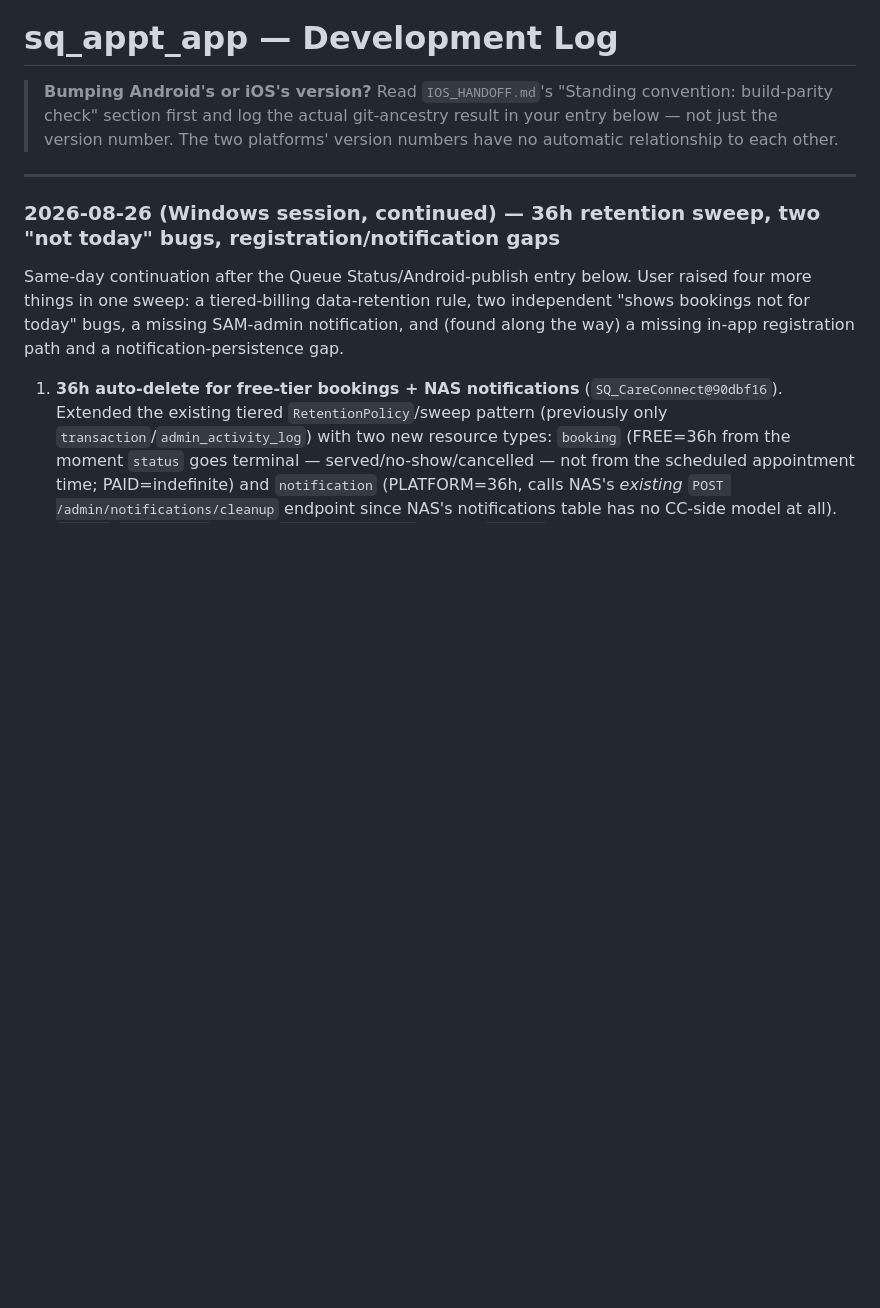
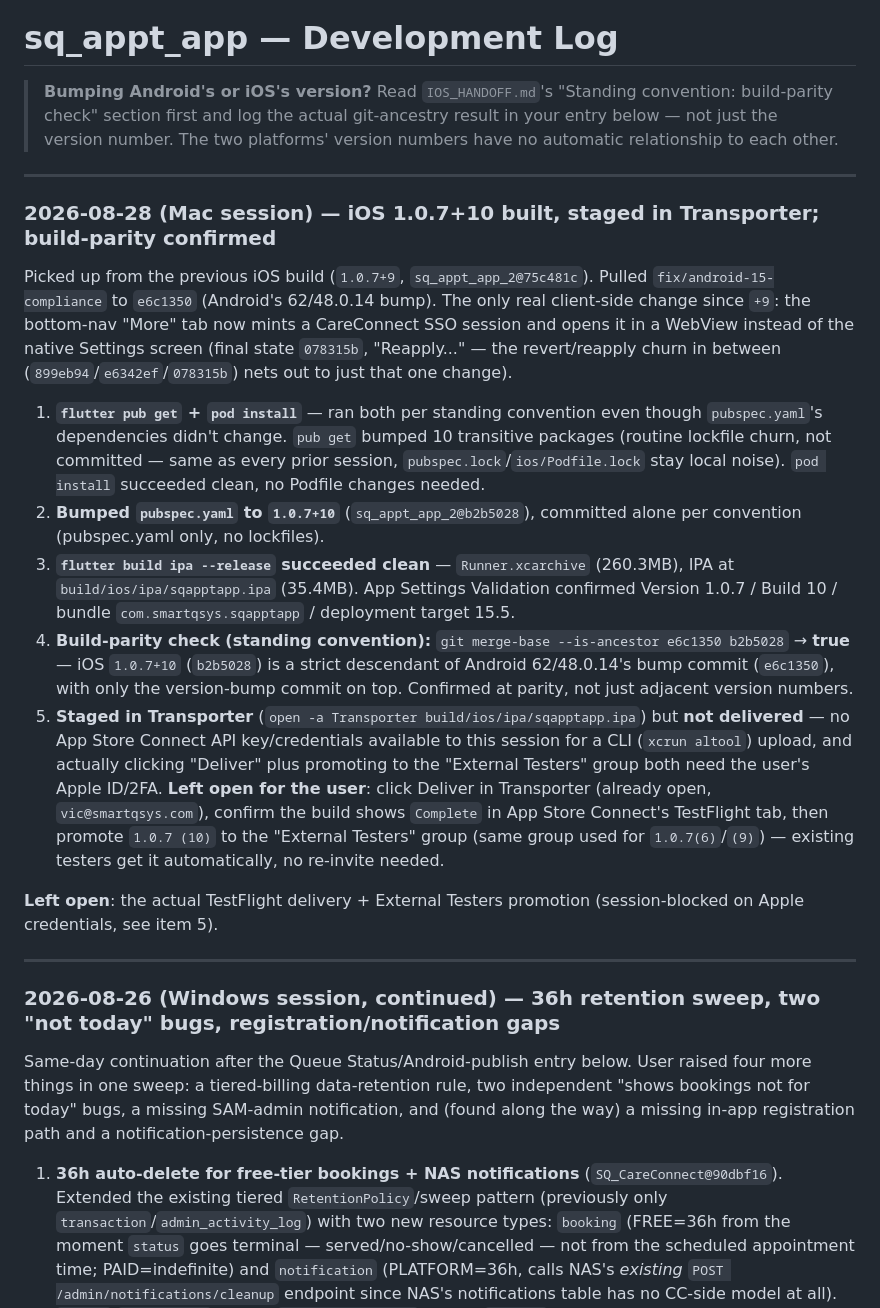
Before and after one commit to vicdlr/sq_appt_app_2, a Markdown page: DEVLOG.md, the part around the change. Rendered like a GitHub page; blank space fills up the shorter version.

Commit message:
Log iOS 1.0.7+10 build + build-parity check (2026-08-28 Mac session)
Build succeeded and is staged in Transporter; actual TestFlight
delivery and External Testers promotion left for the user (needs
Apple ID/2FA this session doesn't have).

Co-Authored-By: Claude Sonnet 5 <noreply@anthropic.com>
Claude-Session: https://claude.ai/code/session_018VVHhK8cJKoRaCr9qxQS4H

```diff
--- a/DEVLOG.md
+++ b/DEVLOG.md
@@ -4,6 +4,40 @@
 > build-parity check" section first and log the actual git-ancestry result in your entry below —
 > not just the version number. The two platforms' version numbers have no automatic relationship
 > to each other.
+
+---
+
+### 2026-08-28 (Mac session) — iOS 1.0.7+10 built, staged in Transporter; build-parity confirmed
+
+Picked up from the previous iOS build (`1.0.7+9`, `sq_appt_app_2@75c481c`). Pulled
+`fix/android-15-compliance` to `e6c1350` (Android's 62/48.0.14 bump). The only real client-side
+change since `+9`: the bottom-nav "More" tab now mints a CareConnect SSO session and opens it in a
+WebView instead of the native Settings screen (final state `078315b`, "Reapply..." — the
+revert/reapply churn in between (`899eb94`/`e6342ef`/`078315b`) nets out to just that one change).
+
+1. **`flutter pub get` + `pod install`** — ran both per standing convention even though
+   `pubspec.yaml`'s dependencies didn't change. `pub get` bumped 10 transitive packages (routine
+   lockfile churn, not committed — same as every prior session, `pubspec.lock`/`ios/Podfile.lock`
+   stay local noise). `pod install` succeeded clean, no Podfile changes needed.
+2. **Bumped `pubspec.yaml` to `1.0.7+10`** (`sq_appt_app_2@b2b5028`), committed alone per
+   convention (pubspec.yaml only, no lockfiles).
+3. **`flutter build ipa --release` succeeded clean** — `Runner.xcarchive` (260.3MB), IPA at
+   `build/ios/ipa/sqapptapp.ipa` (35.4MB). App Settings Validation confirmed Version 1.0.7 / Build
+   10 / bundle `com.smartqsys.sqapptapp` / deployment target 15.5.
+4. **Build-parity check (standing convention):** `git merge-base --is-ancestor e6c1350 b2b5028` →
+   **true** — iOS `1.0.7+10` (`b2b5028`) is a strict descendant of Android 62/48.0.14's bump
+   commit (`e6c1350`), with only the version-bump commit on top. Confirmed at parity, not just
+   adjacent version numbers.
+5. **Staged in Transporter** (`open -a Transporter build/ios/ipa/sqapptapp.ipa`) but **not
+   delivered** — no App Store Connect API key/credentials available to this session for a
+   CLI (`xcrun altool`) upload, and actually clicking "Deliver" plus promoting to the "External
+   Testers" group both need the user's Apple ID/2FA. **Left open for the user**: click Deliver in
+   Transporter (already open, `vic@smartqsys.com`), confirm the build shows `Complete` in App
+   Store Connect's TestFlight tab, then promote `1.0.7 (10)` to the "External Testers" group (same
+   group used for `1.0.7(6)`/`(9)`) — existing testers get it automatically, no re-invite needed.
+
+**Left open**: the actual TestFlight delivery + External Testers promotion (session-blocked on
+Apple credentials, see item 5).
 
 ---
 
```
